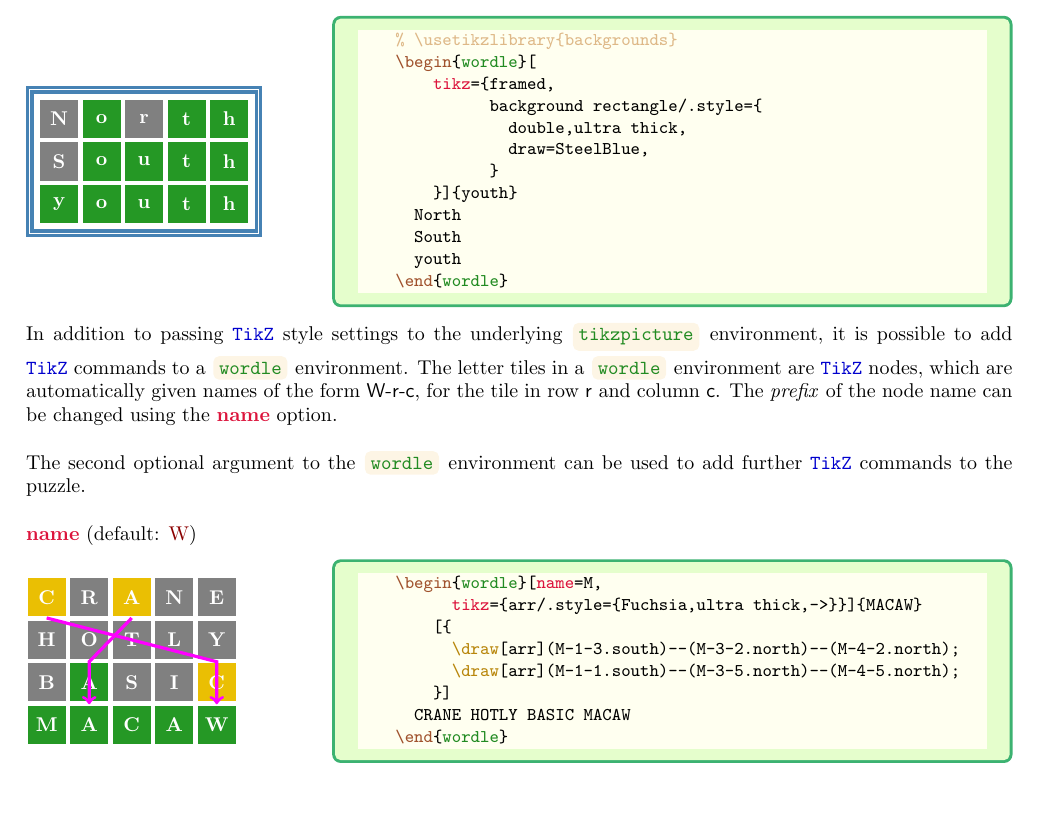
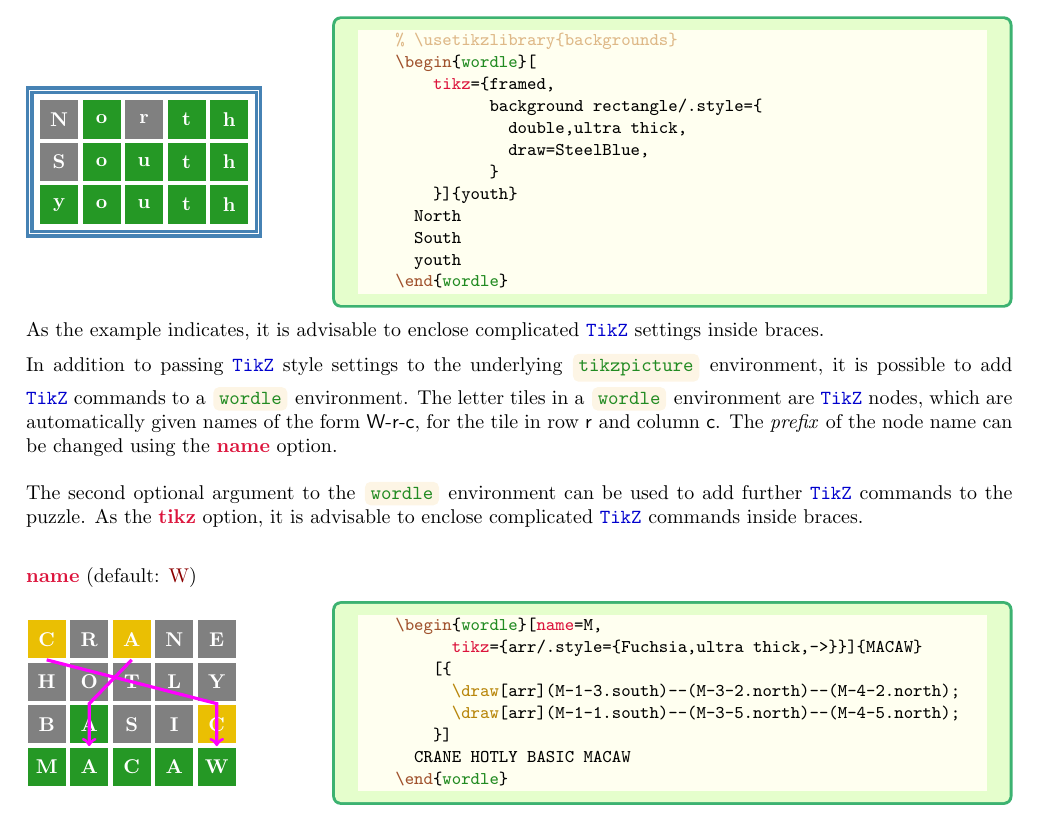
Before and after one commit to AndrewMathas/Wordle, a LaTeX document (wordle.tex): part of page 6 of 7, cut so that both start at the same text. Compiled offline with pdfLaTeX.

Commit message:
Minor tweak

```diff
--- a/wordle.tex
+++ b/wordle.tex
@@ -611,6 +611,9 @@
     \end{wordle}
   \end{example}
 
+  As the example indicates, it is advisable to enclose complicated
+  \ctan{TikZ} settings inside braces.
+
   In addition to passing \ctan{TikZ} style settings to the underlying
   \keyword{tikzpicture} environment, it is possible to add \ctan{TikZ}
   commands to a \keyword{wordle} environment. The letter tiles in  a
@@ -621,7 +624,9 @@
   changed using the \option{name} option.
 
   The second optional argument to the \keyword{wordle} environment can
-  be used to add further \ctan{TikZ} commands to the puzzle.
+  be used to add further \ctan{TikZ} commands to the puzzle. As the
+  \option{tikz} option, it is advisable to enclose complicated
+  \ctan{TikZ} commands inside braces.
 
   \option[W]{name}
 
```
